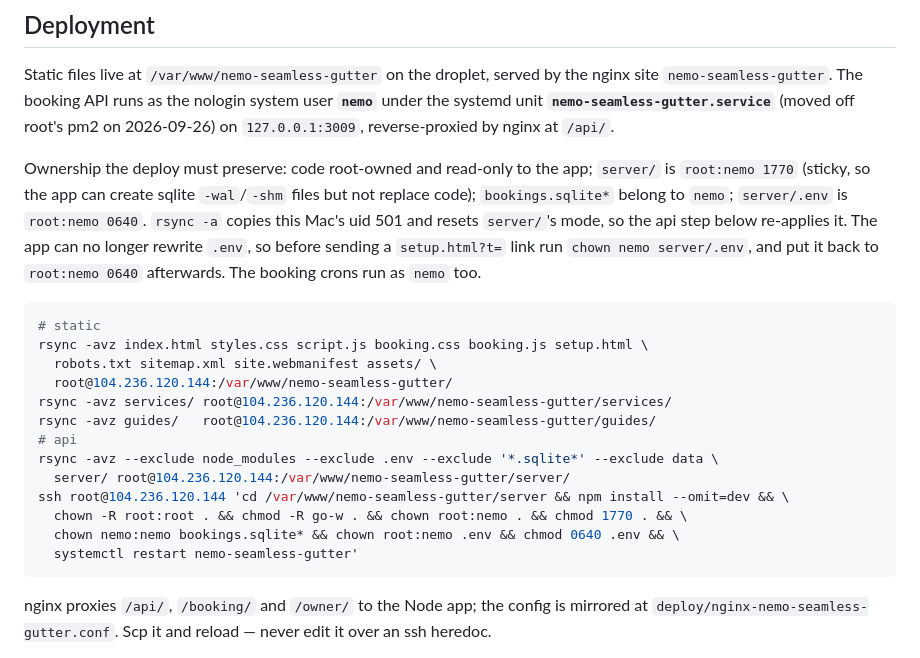
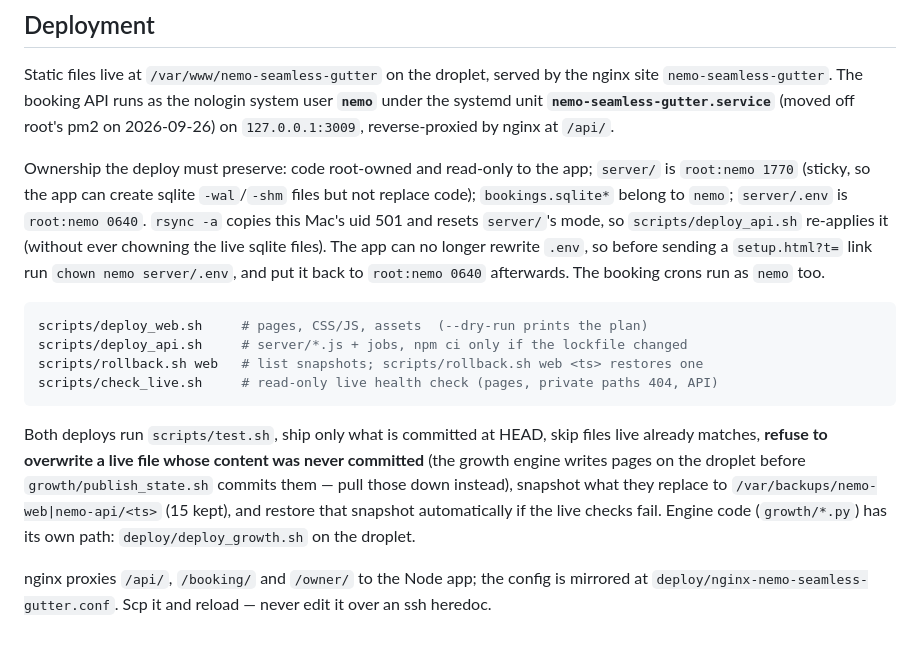
Before and after one commit to divinedavis/nemo-seamless-gutter, a Markdown page: README.md, the part around the change. Drawn GitHub-style.

````diff
--- a/README.md
+++ b/README.md
@@ -210,25 +210,24 @@ Ownership the deploy must preserve: code root-owned and read-only to the app;
 `server/` is `root:nemo 1770` (sticky, so the app can create sqlite `-wal`/`-shm`
 files but not replace code); `bookings.sqlite*` belong to `nemo`; `server/.env` is
 `root:nemo 0640`. `rsync -a` copies this Mac's uid 501 and resets `server/`'s mode,
-so the api step below re-applies it. The app can no longer rewrite `.env`, so
+so `scripts/deploy_api.sh` re-applies it (without ever chowning the live sqlite files). The app can no longer rewrite `.env`, so
 before sending a `setup.html?t=` link run `chown nemo server/.env`, and put it back
 to `root:nemo 0640` afterwards. The booking crons run as `nemo` too.
 
 ```bash
-# static
-rsync -avz index.html styles.css script.js booking.css booking.js setup.html \
-  robots.txt sitemap.xml site.webmanifest assets/ \
-  root@104.236.120.144:/var/www/nemo-seamless-gutter/
-rsync -avz services/ root@104.236.120.144:/var/www/nemo-seamless-gutter/services/
-rsync -avz guides/   root@104.236.120.144:/var/www/nemo-seamless-gutter/guides/
-# api
-rsync -avz --exclude node_modules --exclude .env --exclude '*.sqlite*' --exclude data \
-  server/ root@104.236.120.144:/var/www/nemo-seamless-gutter/server/
-ssh root@104.236.120.144 'cd /var/www/nemo-seamless-gutter/server && npm install --omit=dev && \
-  chown -R root:root . && chmod -R go-w . && chown root:nemo . && chmod 1770 . && \
-  chown nemo:nemo bookings.sqlite* && chown root:nemo .env && chmod 0640 .env && \
-  systemctl restart nemo-seamless-gutter'
+scripts/deploy_web.sh     # pages, CSS/JS, assets  (--dry-run prints the plan)
+scripts/deploy_api.sh     # server/*.js + jobs, npm ci only if the lockfile changed
+scripts/rollback.sh web   # list snapshots; scripts/rollback.sh web <ts> restores one
+scripts/check_live.sh     # read-only live health check (pages, private paths 404, API)
 ```
+
+Both deploys run `scripts/test.sh`, ship only what is committed at HEAD, skip files
+live already matches, **refuse to overwrite a live file whose content was never
+committed** (the growth engine writes pages on the droplet before
+`growth/publish_state.sh` commits them — pull those down instead), snapshot what
+they replace to `/var/backups/nemo-web|nemo-api/<ts>` (15 kept), and restore that
+snapshot automatically if the live checks fail. Engine code (`growth/*.py`) has
+its own path: `deploy/deploy_growth.sh` on the droplet.
 
 nginx proxies `/api/`, `/booking/` and `/owner/` to the Node app; the config is
 mirrored at `deploy/nginx-nemo-seamless-gutter.conf`. Scp it and reload — never
````
Also changed, not shown: CLAUDE.md (added, +38 -0 lines).
